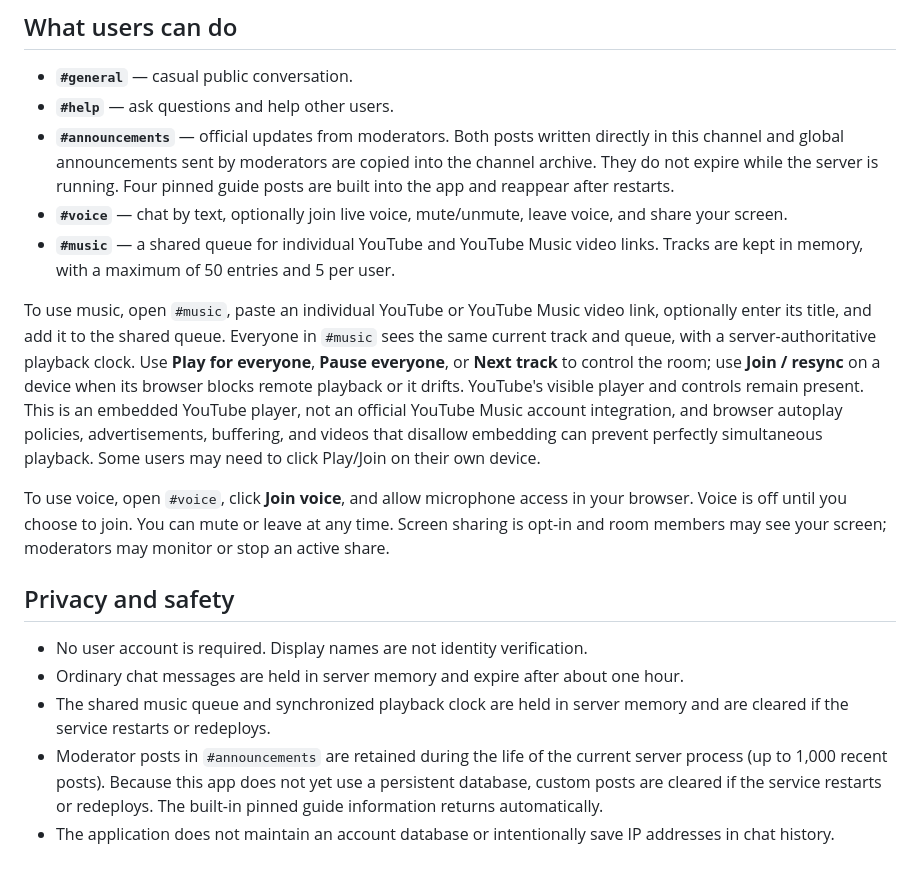
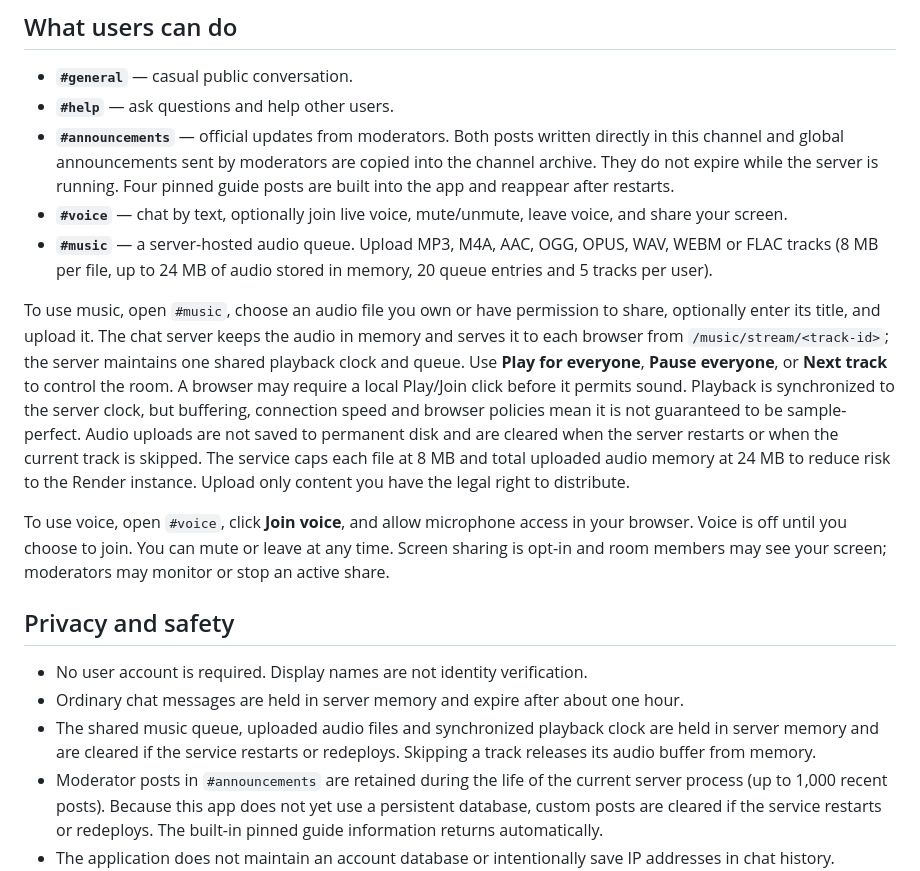
Before and after one commit to DaanV07TM/Server-chat, a Markdown page: README.md, the part around the change. GitHub-like rendering.

Commit message:
Document server-hosted music uploads and memory limits

```diff
--- a/README.md
+++ b/README.md
@@ -12,9 +12,9 @@ An anonymous, real-time chat with separate channels, optional voice chat, and pe
 - **`#help`** — ask questions and help other users.
 - **`#announcements`** — official updates from moderators. Both posts written directly in this channel and global announcements sent by moderators are copied into the channel archive. They do not expire while the server is running. Four pinned guide posts are built into the app and reappear after restarts.
 - **`#voice`** — chat by text, optionally join live voice, mute/unmute, leave voice, and share your screen.
-- **`#music`** — a shared queue for individual YouTube and YouTube Music video links. Tracks are kept in memory, with a maximum of 50 entries and 5 per user.
+- **`#music`** — a server-hosted audio queue. Upload MP3, M4A, AAC, OGG, OPUS, WAV, WEBM or FLAC tracks (8 MB per file, up to 24 MB of audio stored in memory, 20 queue entries and 5 tracks per user).
 
-To use music, open `#music`, paste an individual YouTube or YouTube Music video link, optionally enter its title, and add it to the shared queue. Everyone in `#music` sees the same current track and queue, with a server-authoritative playback clock. Use **Play for everyone**, **Pause everyone**, or **Next track** to control the room; use **Join / resync** on a device when its browser blocks remote playback or it drifts. YouTube's visible player and controls remain present. This is an embedded YouTube player, not an official YouTube Music account integration, and browser autoplay policies, advertisements, buffering, and videos that disallow embedding can prevent perfectly simultaneous playback. Some users may need to click Play/Join on their own device.
+To use music, open `#music`, choose an audio file you own or have permission to share, optionally enter its title, and upload it. The chat server keeps the audio in memory and serves it to each browser from `/music/stream/<track-id>`; the server maintains one shared playback clock and queue. Use **Play for everyone**, **Pause everyone**, or **Next track** to control the room. A browser may require a local Play/Join click before it permits sound. Playback is synchronized to the server clock, but buffering, connection speed and browser policies mean it is not guaranteed to be sample-perfect. Audio uploads are not saved to permanent disk and are cleared when the server restarts or when the current track is skipped. The service caps each file at 8 MB and total uploaded audio memory at 24 MB to reduce risk to the Render instance. Upload only content you have the legal right to distribute.
 
 To use voice, open `#voice`, click **Join voice**, and allow microphone access in your browser. Voice is off until you choose to join. You can mute or leave at any time. Screen sharing is opt-in and room members may see your screen; moderators may monitor or stop an active share.
 
@@ -22,7 +22,7 @@ To use voice, open `#voice`, click **Join voice**, and allow microphone access i
 
 - No user account is required. Display names are not identity verification.
 - Ordinary chat messages are held in server memory and expire after about one hour.
-- The shared music queue and synchronized playback clock are held in server memory and are cleared if the service restarts or redeploys.
+- The shared music queue, uploaded audio files and synchronized playback clock are held in server memory and are cleared if the service restarts or redeploys. Skipping a track releases its audio buffer from memory.
 - Moderator posts in `#announcements` are retained during the life of the current server process (up to 1,000 recent posts). Because this app does not yet use a persistent database, custom posts are cleared if the service restarts or redeploys. The built-in pinned guide information returns automatically.
 - The application does not maintain an account database or intentionally save IP addresses in chat history. However, the hosting provider may process connection metadata under its own policies.
 - Do not post passwords, private addresses, personal documents, authentication tokens, or other sensitive information.
```
